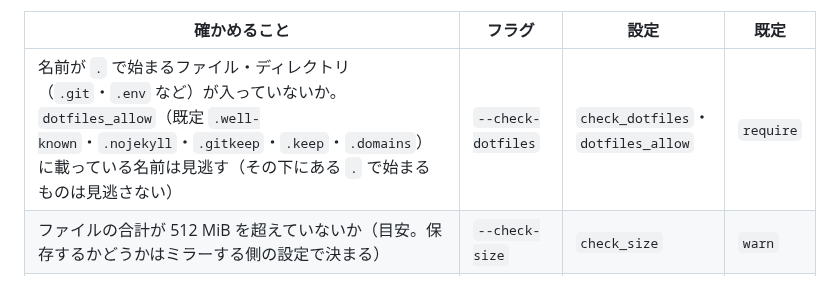
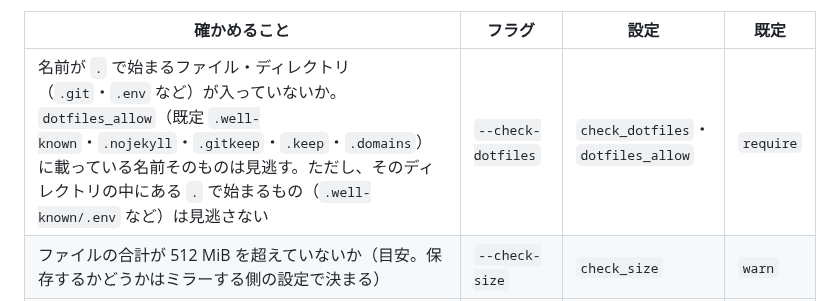
Before and after one commit to amane-katagiri/swing, a Markdown page: README.md, the part around the change. GitHub-like rendering.

Commit message:
Clarify the dotfile allow list wording and drop a finished todo
Co-Authored-By: Claude Opus 5.5 <noreply@anthropic.com>
Claude-Session: https://claude.ai/code/session_01G5o1yYc4hvS2UihvRacPxi

```diff
--- a/README.md
+++ b/README.md
@@ -315,7 +315,7 @@ publish はあわせて、[チェックリスト](docs/site-guide.md)のうち
 
 | 確かめること | フラグ | 設定 | 既定 |
 |---|---|---|---|
-| 名前が `.` で始まるファイル・ディレクトリ（`.git`・`.env` など）が入っていないか。`dotfiles_allow`（既定 `.well-known`・`.nojekyll`・`.gitkeep`・`.keep`・`.domains`）に載っている名前は見逃す（その下にある `.` で始まるものは見逃さない） | `--check-dotfiles` | `check_dotfiles`・`dotfiles_allow` | `require` |
+| 名前が `.` で始まるファイル・ディレクトリ（`.git`・`.env` など）が入っていないか。`dotfiles_allow`（既定 `.well-known`・`.nojekyll`・`.gitkeep`・`.keep`・`.domains`）に載っている名前そのものは見逃す。ただし、そのディレクトリの中にある `.` で始まるもの（`.well-known/.env` など）は見逃さない | `--check-dotfiles` | `check_dotfiles`・`dotfiles_allow` | `require` |
 | ファイルの合計が 512 MiB を超えていないか（目安。保存するかどうかはミラーする側の設定で決まる） | `--check-size` | `check_size` | `warn` |
 | 追加した CID が relay 上の自分の最新版と同じではないか。`require` なら追加した版を消して、署名も送信もせずに `Unchanged; not published.` で正常終了する（終了コード 0） | `--check-unchanged` | `check_unchanged` | `require` |
 
```
Also changed, not shown: docs/site-guide.md (+1 -1 lines), docs/todo.md (+0 -1 lines).
